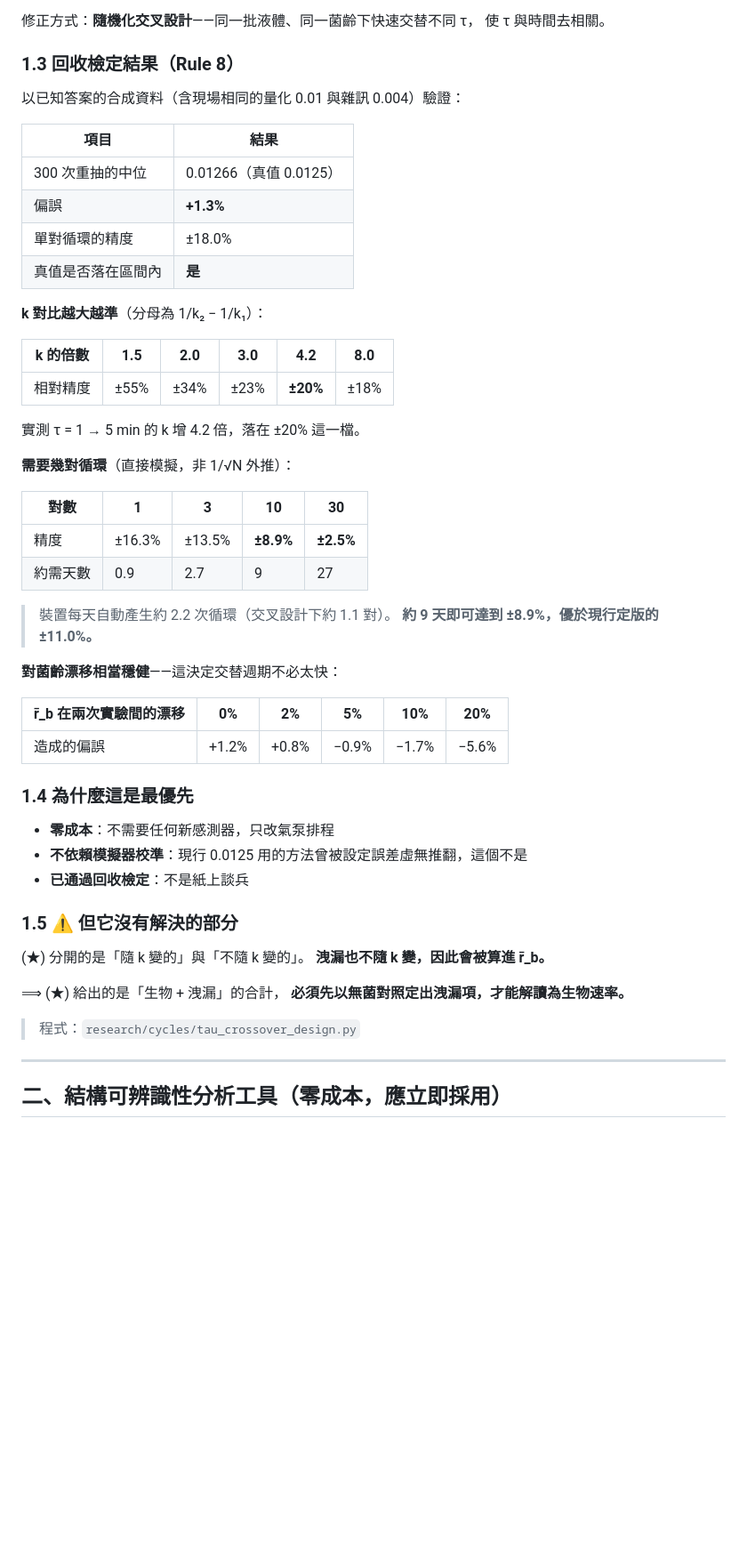
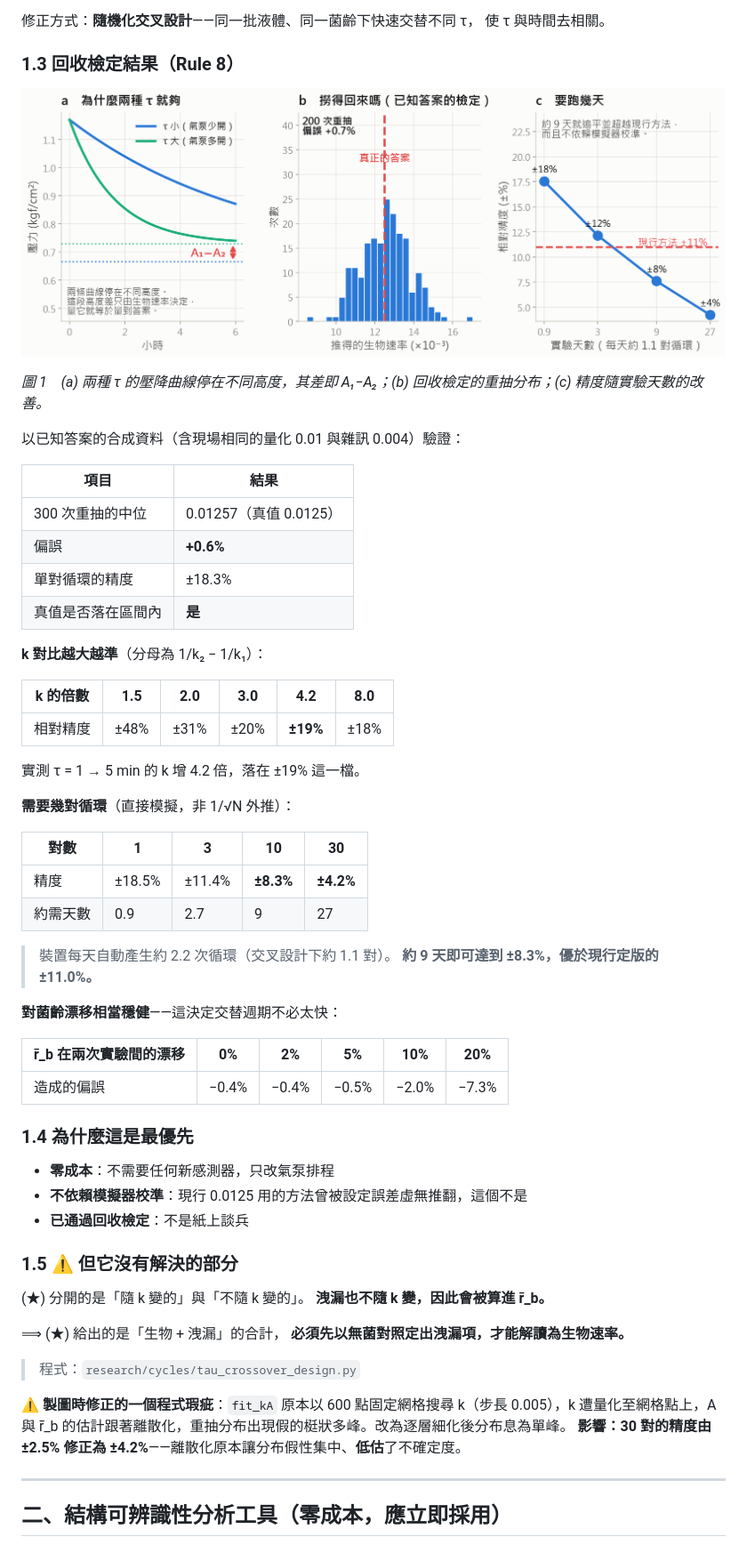
Before and after one commit to Yutou0601/Bioreactor-Edge-AI, a Markdown page: docs/reports/推進方向評估_2026-09-23.md, the part around one of its changes. Shown at 89% size. GitHub-like rendering; pictures changed too: docs/analysis_charts_3batch/fig46_tau_crossover.png (added); blank space fills up the shorter version.

```diff
--- a/docs/reports/推進方向評估_2026-09-23.md
+++ b/docs/reports/推進方向評估_2026-09-23.md
@@ -51,38 +51,42 @@ k 與 A 都是單一循環就能可靠估計的量。**簡併被打開了。**
 
 ### 1.3 回收檢定結果（Rule 8）
 
+![圖 1](../analysis_charts_3batch/fig46_tau_crossover.png)
+
+*圖 1　(a) 兩種 τ 的壓降曲線停在不同高度，其差即 A₁−A₂；(b) 回收檢定的重抽分布；(c) 精度隨實驗天數的改善。*
+
 以已知答案的合成資料（含現場相同的量化 0.01 與雜訊 0.004）驗證：
 
 | 項目 | 結果 |
 |---|---|
-| 300 次重抽的中位 | 0.01266（真值 0.0125） |
-| 偏誤 | **+1.3%** |
-| 單對循環的精度 | ±18.0% |
+| 300 次重抽的中位 | 0.01257（真值 0.0125） |
+| 偏誤 | **+0.6%** |
+| 單對循環的精度 | ±18.3% |
 | 真值是否落在區間內 | **是** |
 
 **k 對比越大越準**（分母為 1/k₂ − 1/k₁）：
 
 | k 的倍數 | 1.5 | 2.0 | 3.0 | **4.2** | 8.0 |
 |---|---|---|---|---|---|
-| 相對精度 | ±55% | ±34% | ±23% | **±20%** | ±18% |
+| 相對精度 | ±48% | ±31% | ±20% | **±19%** | ±18% |
 
-實測 τ = 1 → 5 min 的 k 增 4.2 倍，落在 ±20% 這一檔。
+實測 τ = 1 → 5 min 的 k 增 4.2 倍，落在 ±19% 這一檔。
 
 **需要幾對循環**（直接模擬，非 1/√N 外推）：
 
 | 對數 | 1 | 3 | 10 | 30 |
 |---|---|---|---|---|
-| 精度 | ±16.3% | ±13.5% | **±8.9%** | **±2.5%** |
+| 精度 | ±18.5% | ±11.4% | **±8.3%** | **±4.2%** |
 | 約需天數 | 0.9 | 2.7 | 9 | 27 |
 
 > 裝置每天自動產生約 2.2 次循環（交叉設計下約 1.1 對）。
-> **約 9 天即可達到 ±8.9%，優於現行定版的 ±11.0%。**
+> **約 9 天即可達到 ±8.3%，優於現行定版的 ±11.0%。**
 
 **對菌齡漂移相當穩健**——這決定交替週期不必太快：
 
 | r̄_b 在兩次實驗間的漂移 | 0% | 2% | 5% | 10% | 20% |
 |---|---|---|---|---|---|
-| 造成的偏誤 | +1.2% | +0.8% | −0.9% | −1.7% | −5.6% |
+| 造成的偏誤 | −0.4% | −0.4% | −0.5% | −2.0% | −7.3% |
 
 ### 1.4 為什麼這是最優先
 
@@ -99,6 +103,9 @@ k 與 A 都是單一循環就能可靠估計的量。**簡併被打開了。**
 **必須先以無菌對照定出洩漏項，才能解讀為生物速率。**
 
 > 程式：`research/cycles/tau_crossover_design.py`
+
+⚠ **製圖時修正的一個程式瑕疵**：`fit_kA` 原本以 600 點固定網格搜尋 k（步長 0.005），k 遭量化至網格點上，A 與 r̄_b 的估計跟著離散化，重抽分布出現假的梃狀多峰。改為逐層細化後分布息為單峰。
+**影響：30 對的精度由 ±2.5% 修正為 ±4.2%**——離散化原本讓分布假性集中、**低估**了不確定度。
 
 ---
 
```
Also changed, not shown: other parts of docs/reports/推進方向評估_2026-09-23.md (+2 -2 lines), 1 other file.
